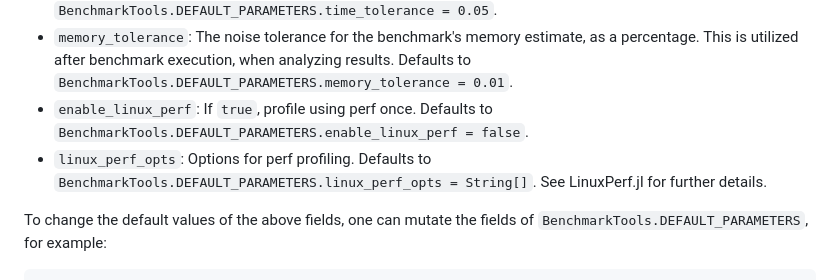
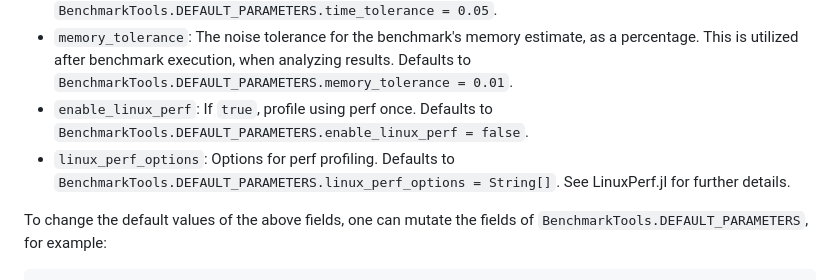
Before and after one commit to JuliaCI/BenchmarkTools.jl, a Markdown page: docs/src/manual.md, the part around the change. GitHub-like rendering.

```diff
--- a/docs/src/manual.md
+++ b/docs/src/manual.md
@@ -86,7 +86,7 @@ You can pass the following keyword arguments to `@benchmark`, `@benchmarkable`,
 - `time_tolerance`: The noise tolerance for the benchmark's time estimate, as a percentage. This is utilized after benchmark execution, when analyzing results. Defaults to `BenchmarkTools.DEFAULT_PARAMETERS.time_tolerance = 0.05`.
 - `memory_tolerance`: The noise tolerance for the benchmark's memory estimate, as a percentage. This is utilized after benchmark execution, when analyzing results. Defaults to `BenchmarkTools.DEFAULT_PARAMETERS.memory_tolerance = 0.01`.
 - `enable_linux_perf`: If `true`, profile using perf once. Defaults to `BenchmarkTools.DEFAULT_PARAMETERS.enable_linux_perf = false`.
-- `linux_perf_opts`: Options for perf profiling. Defaults to `BenchmarkTools.DEFAULT_PARAMETERS.linux_perf_opts = String[]`. See LinuxPerf.jl for further details.
+- `linux_perf_options`: Options for perf profiling. Defaults to `BenchmarkTools.DEFAULT_PARAMETERS.linux_perf_options = String[]`. See LinuxPerf.jl for further details.
 
 To change the default values of the above fields, one can mutate the fields of `BenchmarkTools.DEFAULT_PARAMETERS`, for example:
 
```
